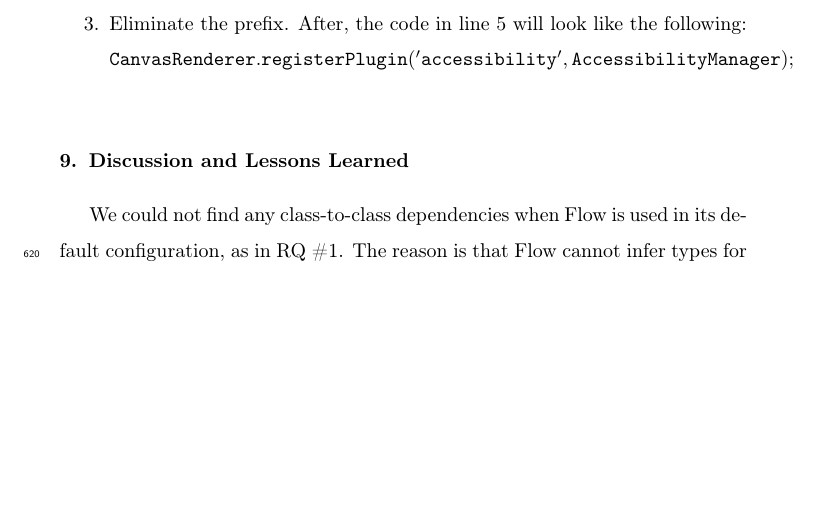
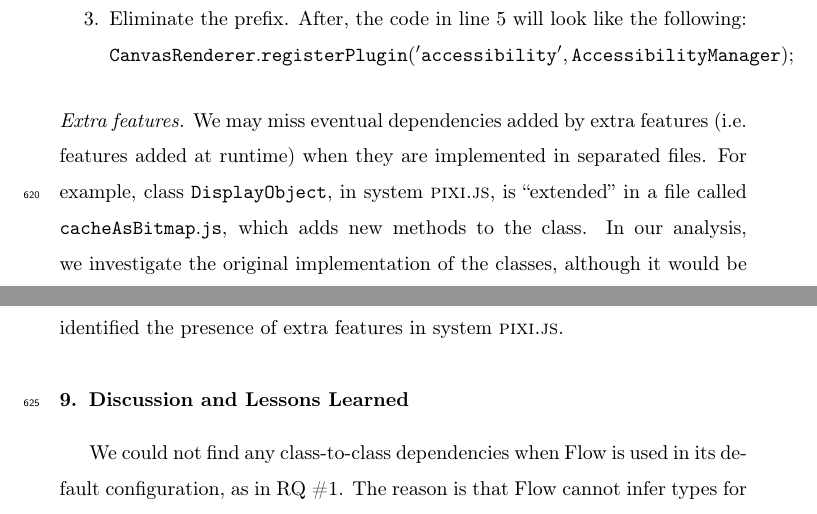
Before and after one commit to leonardo-silva/jsclass-using-flow, a LaTeX paper (Latex/ist2018.tex): part of page 28 of 36 before the commit and two parts of pages 28 and 29 of 36 after it, the two joined at a grey line, cut so that both start at the same text, the shorter picture padded with empty space. Compiled offline with pdfLaTeX.

Commit message:
Writing considerations for vanilla JS code experiments

```diff
--- a/Latex/ist2018.tex
+++ b/Latex/ist2018.tex
@@ -1103,10 +1103,11 @@ core.CanvasRenderer.registerPlugin('accessibility', AccessibilityManager);
 
 \vspace{2.5 mm}
 
+\noindent \textit{Extra features.} We may miss eventual dependencies added by extra features (i.e. features added at runtime) when they are implemented in separated files. For example, class \mcode{DisplayObject}, in system {\sc pixi.js}, is \aspas{extended} in a file called \mcode{cacheAsBitmap.js}, which adds new methods to the class. In our analysis, we investigate the original implementation of the classes, although it would be possible to consider these extra features if necessary. Silva et al.~\cite{icsr2017} had already identified the presence of extra features in system {\sc pixi.js}.
+%Ex: class DisplayObject is "extended" in file cacheAsBitmap.js (CacheData-flow.js).
+
 
 \begin{comment}
-* We have a problem with extra features (i.e. features added at runtime) because we do not evaluate its dependencies. Ex: class DisplayObject is "extended" in file cacheAsBitmap.js (CacheData-flow.js).
-
 * we have some "private" function, like 'function uploadBaseTextures(prepare, item)' in file CanvasPrepare.js, which are implemented outside the body of the class only not to be exported to other files, meaning that they are private. In this study, we are considering the source could of these functions when looking for dependencies, because they are part of the class implementation.
 
 \end{comment}
```
